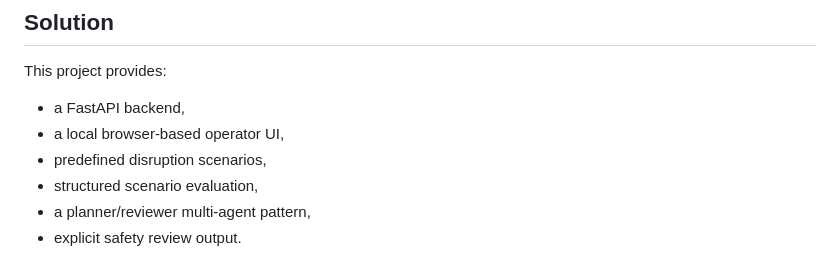
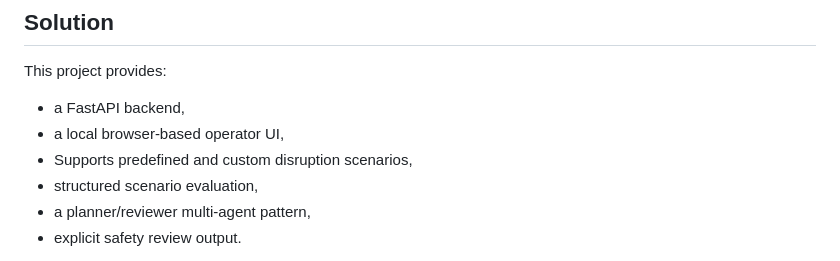
Before and after one commit to haadihaa/port-energy-dt-ops-assistant, a Markdown page: KAGGLE_WRITEUP_DRAFT.md, the part around the change. Rendered like a GitHub page.

```diff
--- a/KAGGLE_WRITEUP_DRAFT.md
+++ b/KAGGLE_WRITEUP_DRAFT.md
@@ -28,7 +28,7 @@ In disruption scenarios, operators need support that is fast, explainable, and l
 This project provides:
 - a FastAPI backend,
 - a local browser-based operator UI,
-- predefined disruption scenarios,
+- Supports predefined and custom disruption scenarios,
 - structured scenario evaluation,
 - a planner/reviewer multi-agent pattern,
 - explicit safety review output.
```
Also changed, not shown: README.md (+1 -1 lines).
